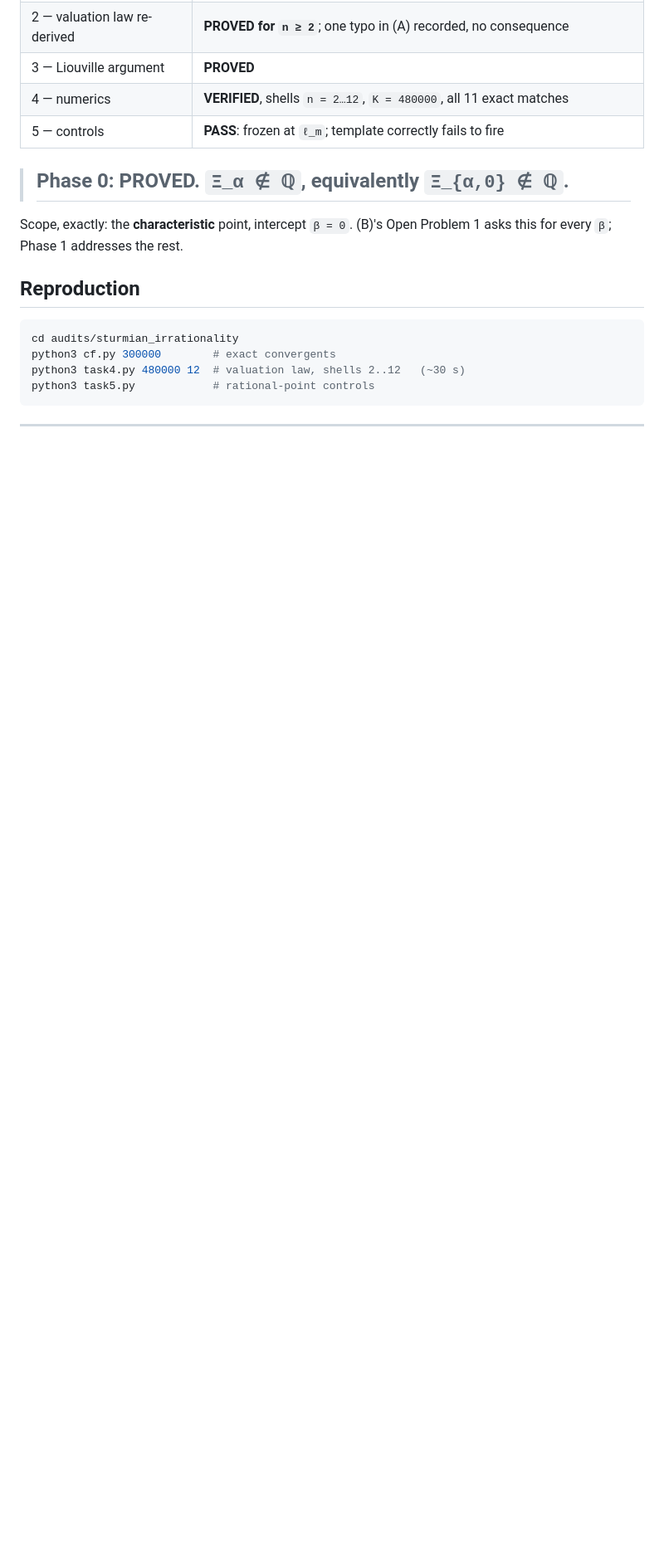
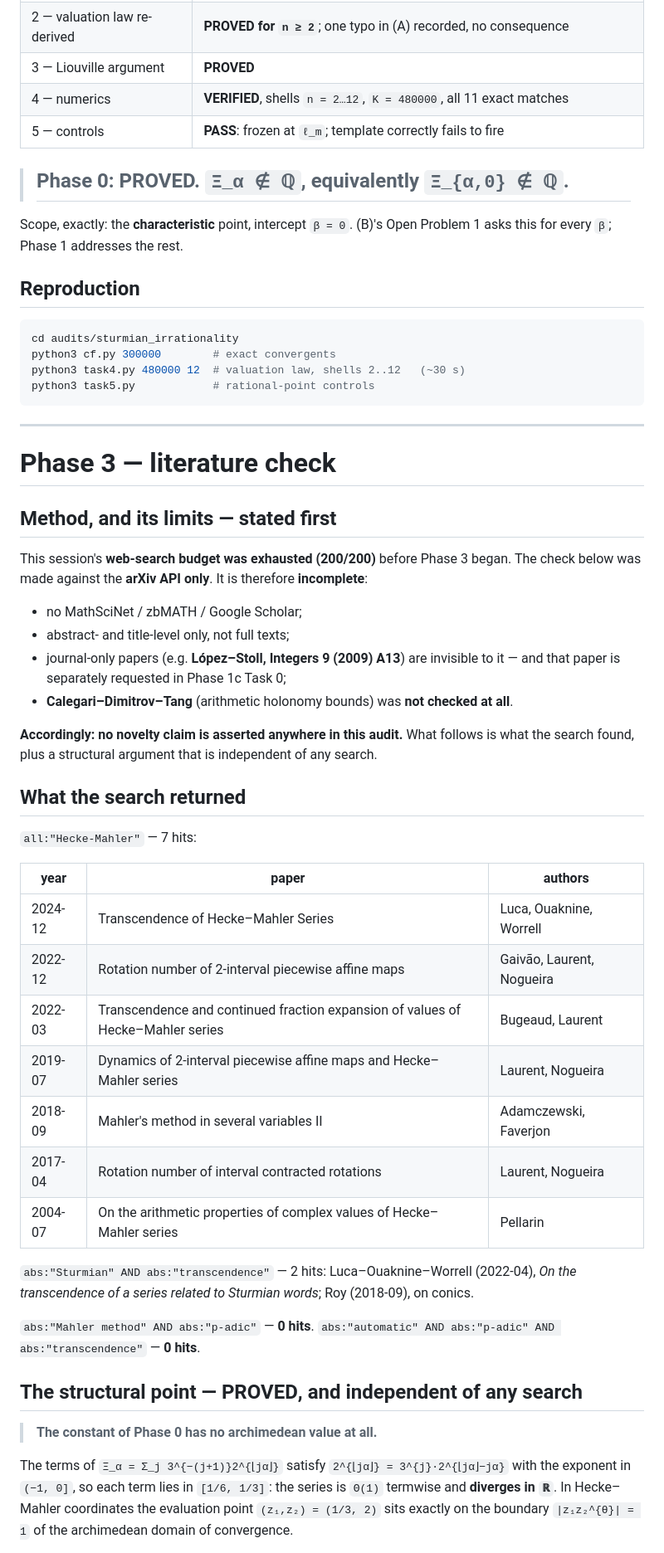
Before and after one commit to innerlightr-wq/eoc-divergence, a Markdown page: audits/sturmian_irrationality/REPORT.md, the part around one of its changes. Shown at 83% size. Drawn GitHub-style; blank space fills up the shorter version.

```diff
--- a/audits/sturmian_irrationality/REPORT.md
+++ b/audits/sturmian_irrationality/REPORT.md
@@ -371,3 +371,48 @@ python3 task5.py            # rational-point controls
 
 ---
 
+# Phase 3 — literature check
+
+## Method, and its limits — stated first
+
+This session's **web-search budget was exhausted (200/200)** before Phase 3 began. The check below
+was made against the **arXiv API only**. It is therefore **incomplete**:
+
+* no MathSciNet / zbMATH / Google Scholar;
+* abstract- and title-level only, not full texts;
+* journal-only papers (e.g. **López–Stoll, Integers 9 (2009) A13**) are invisible to it — and that
+  paper is separately requested in Phase 1c Task 0;
+* **Calegari–Dimitrov–Tang** (arithmetic holonomy bounds) was **not checked at all**.
+
+**Accordingly: no novelty claim is asserted anywhere in this audit.** What follows is what the
+search found, plus a structural argument that is independent of any search.
+
+## What the search returned
+
+`all:"Hecke-Mahler"` — 7 hits:
+
+| year | paper | authors |
+|---|---|---|
+| 2024-12 | Transcendence of Hecke–Mahler Series | Luca, Ouaknine, Worrell |
+| 2022-12 | Rotation number of 2-interval piecewise affine maps | Gaivão, Laurent, Nogueira |
+| 2022-03 | Transcendence and continued fraction expansion of values of Hecke–Mahler series | Bugeaud, Laurent |
+| 2019-07 | Dynamics of 2-interval piecewise affine maps and Hecke–Mahler series | Laurent, Nogueira |
+| 2018-09 | Mahler's method in several variables II | Adamczewski, Faverjon |
+| 2017-04 | Rotation number of interval contracted rotations | Laurent, Nogueira |
+| 2004-07 | On the arithmetic properties of complex values of Hecke–Mahler series | Pellarin |
+
+`abs:"Sturmian" AND abs:"transcendence"` — 2 hits: Luca–Ouaknine–Worrell (2022-04), *On the
+transcendence of a series related to Sturmian words*; Roy (2018-09), on conics.
+
+`abs:"Mahler method" AND abs:"p-adic"` — **0 hits**.
+`abs:"automatic" AND abs:"p-adic" AND abs:"transcendence"` — **0 hits**.
+
+## The structural point — **PROVED**, and independent of any search
+
+> **The constant of Phase 0 has no archimedean value at all.**
+
+The terms of `Ξ_α = Σ_j 3^{−(j+1)}2^{⌊jα⌋}` satisfy `2^{⌊jα⌋} = 3^{j}·2^{⌊jα⌋−jα}` with the
+exponent in `(−1, 0]`, so each term lies in `[1/6, 1/3]`: the series is `Θ(1)` termwise and
+**diverges in `ℝ`**. In Hecke–Mahler coordinates the evaluation point `(z₁,z₂) = (1/3, 2)` sits
+exactly on the boundary `|z₁z₂^{θ}| = 1` of the archimedean domain of convergence.
+
```
Also changed, not shown: other parts of audits/sturmian_irrationality/REPORT.md (+36 -0 lines).
